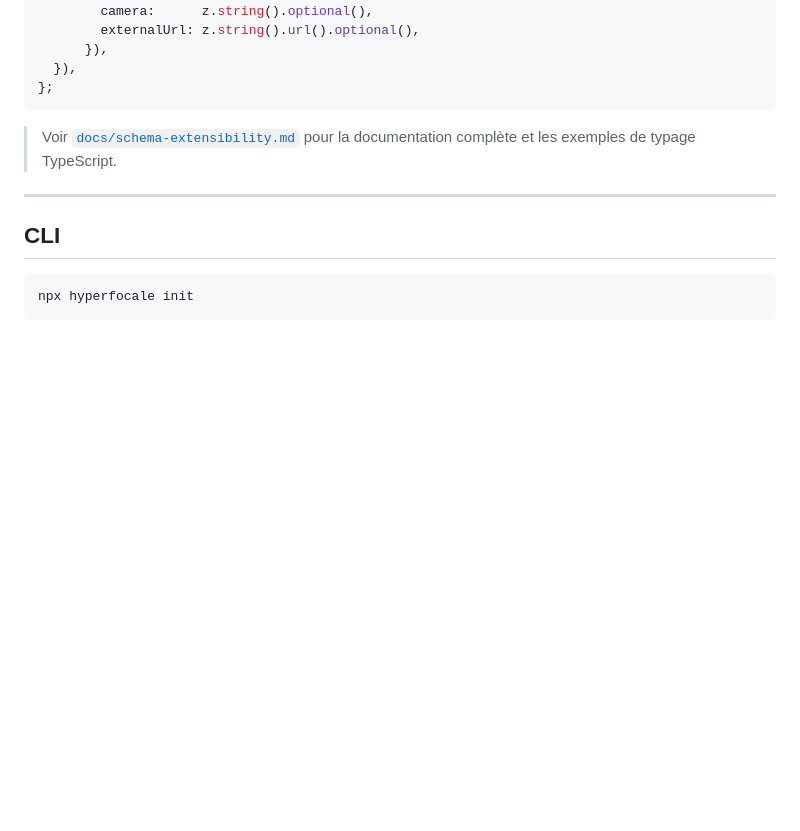
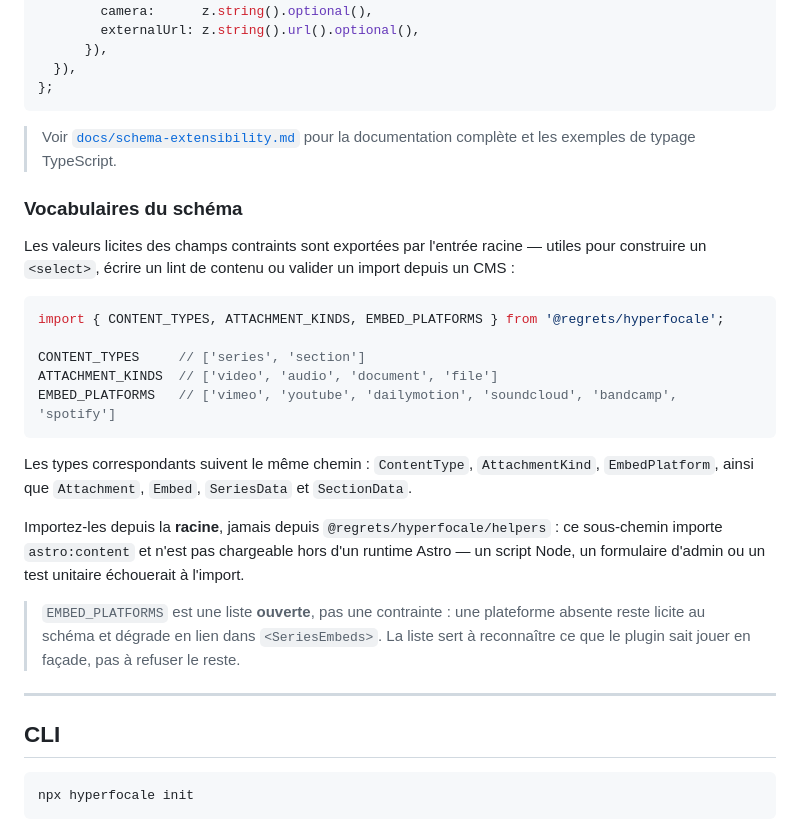
Before and after one commit to izo/hyperfocale-astro-plugins, a Markdown page: README.md, the part around the change. GitHub-like rendering; blank space fills up the shorter version.

Commit message:
docs: aligner CLAUDE.md et README sur les versions 0.14 → 0.18
`CLAUDE.md` annonçait 8 composants ; `SeriesEmbeds` est arrivé en 0.17.0, ils
sont neuf. La description d'ouverture réduisait par ailleurs le plugin aux
galeries photo, alors que la 0.14.0 a complété les onze profils de l'Annexe G.

Le README ne documentait aucun des trois vocabulaires du schéma. C'est le
manque le plus coûteux : la 0.17.1 les a exportés à la racine *pour* que les
consommateurs s'en servent — écrire un `<select>`, un lint de contenu, un
import CMS — mais rien ne disait qu'ils existaient, ni qu'il fallait les
prendre à la racine plutôt que depuis `/helpers`, non chargeable hors runtime
Astro. Les valeurs listées sont vérifiées une à une contre `src/schema.ts`.

Co-Authored-By: Claude Opus 5 (1M context) <noreply@anthropic.com>
Claude-Session: https://claude.ai/code/session_01AgEyJQRrNvugcuu9WsujGy

````diff
--- a/README.md
+++ b/README.md
@@ -768,6 +768,24 @@ export const collections = {
 
 > Voir [`docs/schema-extensibility.md`](docs/schema-extensibility.md) pour la documentation complète et les exemples de typage TypeScript.
 
+### Vocabulaires du schéma
+
+Les valeurs licites des champs contraints sont exportées par l'entrée racine — utiles pour construire un `<select>`, écrire un lint de contenu ou valider un import depuis un CMS :
+
+```ts
+import { CONTENT_TYPES, ATTACHMENT_KINDS, EMBED_PLATFORMS } from '@regrets/hyperfocale';
+
+CONTENT_TYPES     // ['series', 'section']
+ATTACHMENT_KINDS  // ['video', 'audio', 'document', 'file']
+EMBED_PLATFORMS   // ['vimeo', 'youtube', 'dailymotion', 'soundcloud', 'bandcamp', 'spotify']
+```
+
+Les types correspondants suivent le même chemin : `ContentType`, `AttachmentKind`, `EmbedPlatform`, ainsi que `Attachment`, `Embed`, `SeriesData` et `SectionData`.
+
+Importez-les depuis la **racine**, jamais depuis `@regrets/hyperfocale/helpers` : ce sous-chemin importe `astro:content` et n'est pas chargeable hors d'un runtime Astro — un script Node, un formulaire d'admin ou un test unitaire échouerait à l'import.
+
+> `EMBED_PLATFORMS` est une liste **ouverte**, pas une contrainte : une plateforme absente reste licite au schéma et dégrade en lien dans `<SeriesEmbeds>`. La liste sert à reconnaître ce que le plugin sait jouer en façade, pas à refuser le reste.
+
 ---
 
 ## CLI
````
Also changed, not shown: CLAUDE.md (+5 -2 lines).
